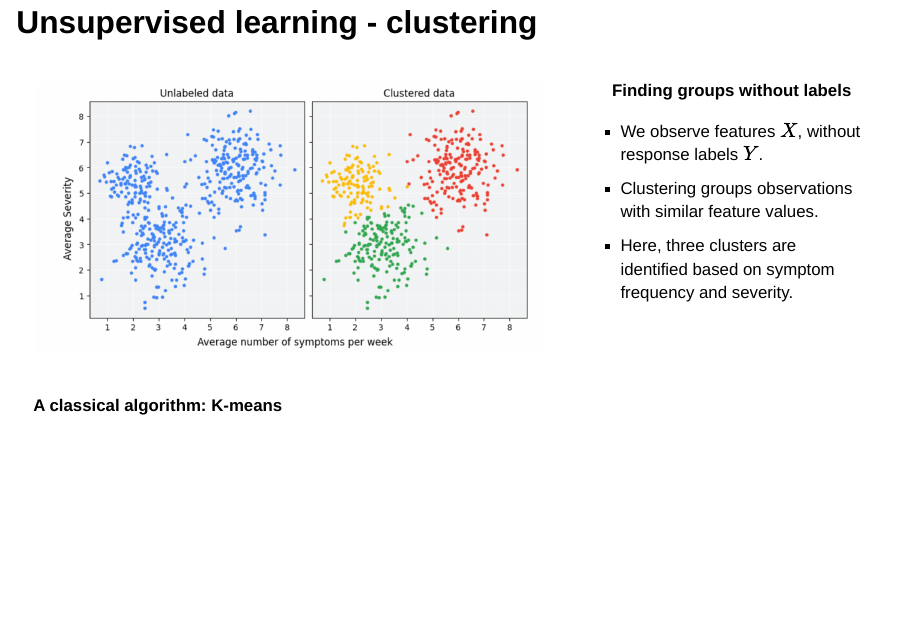
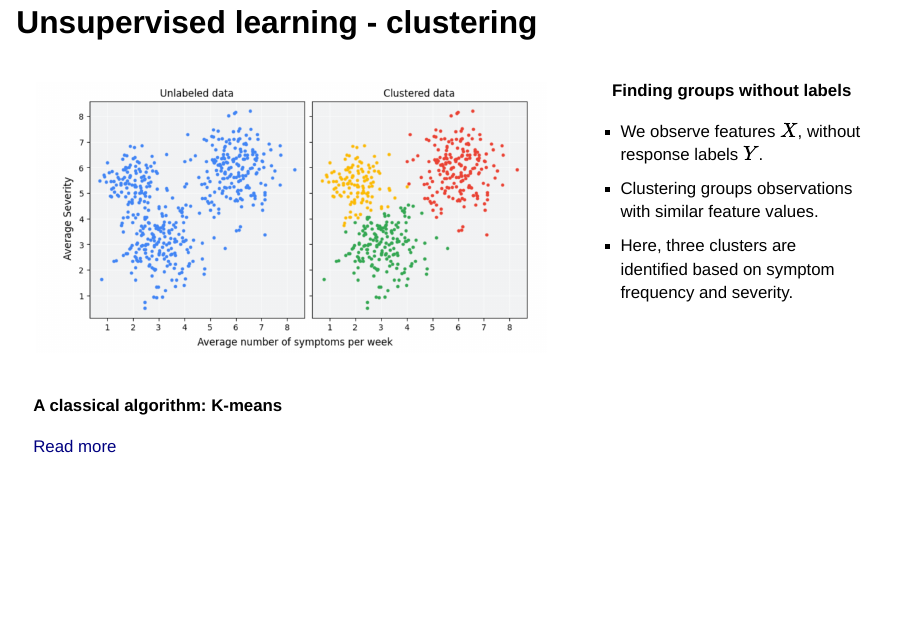
Before and after one commit to BolongTang/Wk3Presentation, a Quarto document (statistical_learning_presentation.qmd): page 16 of 33. Rendered offline with R 4.5, knitr and Pandoc in place of Quarto, with nearby package versions; drawn as Slidy slides in place of the format the file asks for.

Commit message:
Add K-means algorithm link to presentation
Added a link to K-means algorithm resource.

```diff
--- a/statistical_learning_presentation.qmd
+++ b/statistical_learning_presentation.qmd
@@ -278,6 +278,8 @@ $i = 1,\ldots,n$.
 
 ::: {style="font-size: 0.85em;"}
 **A classical algorithm: K-means**
+
+[Read more](https://stanford.edu/~cpiech/cs221/handouts/kmeans.html)
 :::
 
 ## The crabs from Naples bay
```
